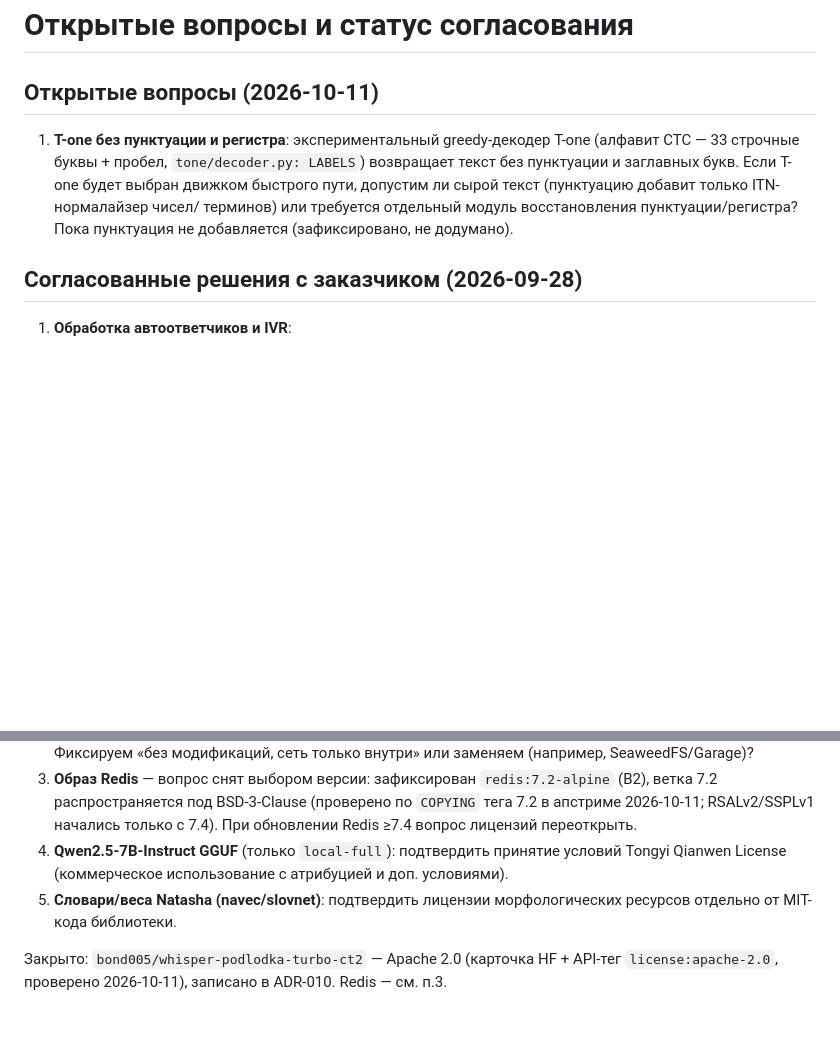
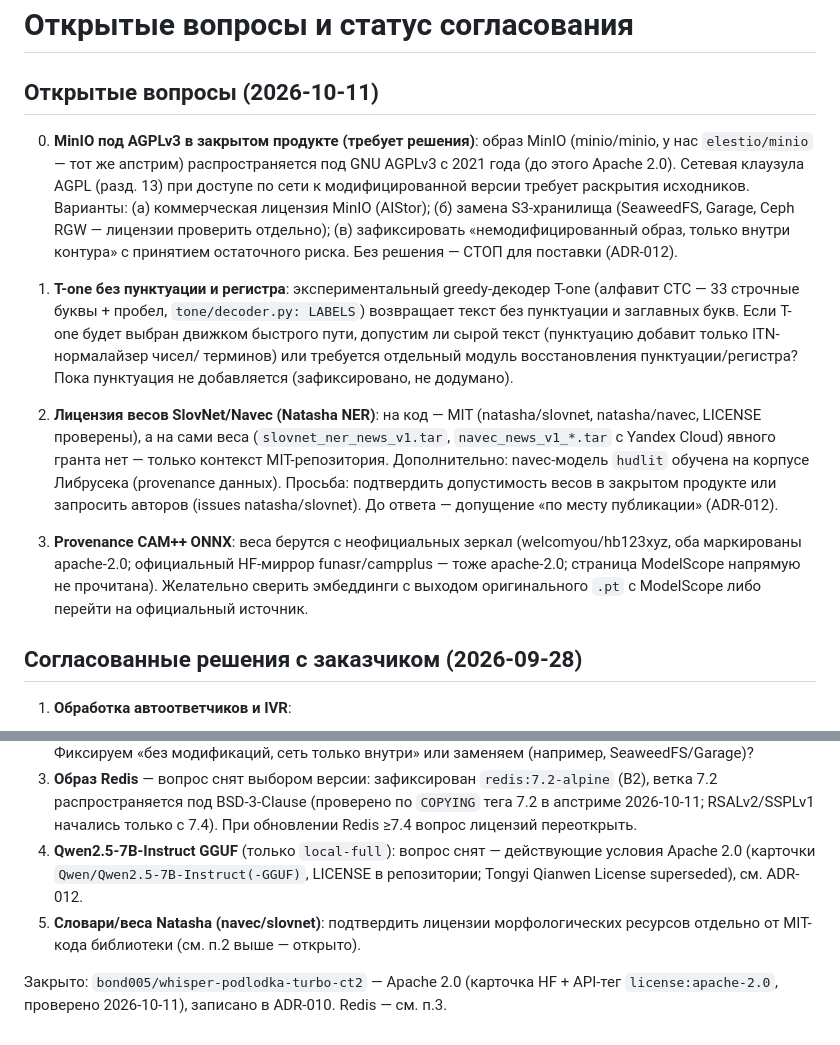
Before and after one commit to zetgame123/apc-speech, a Markdown page: docs/questions.md, 2 parts joined by grey strips. Drawn GitHub-style; blank space fills up the shorter version.

Commit message:
audit(licenses): ADR-012 таблица лицензий, вопросы MinIO/slovnet/CAM++

```diff
--- a/docs/questions.md
+++ b/docs/questions.md
@@ -1,6 +1,15 @@
 # Открытые вопросы и статус согласования
 
 ## Открытые вопросы (2026-10-11)
+
+0. **MinIO под AGPLv3 в закрытом продукте (требует решения)**: образ MinIO
+   (minio/minio, у нас `elestio/minio` — тот же апстрим) распространяется под
+   GNU AGPLv3 с 2021 года (до этого Apache 2.0). Сетевая клаузула AGPL (разд. 13)
+   при доступе по сети к модифицированной версии требует раскрытия исходников.
+   Варианты: (а) коммерческая лицензия MinIO (AIStor); (б) замена S3-хранилища
+   (SeaweedFS, Garage, Ceph RGW — лицензии проверить отдельно);
+   (в) зафиксировать «немодифицированный образ, только внутри контура» с
+   принятием остаточного риска. Без решения — СТОП для поставки (ADR-012).
 
 1. **T-one без пунктуации и регистра**: экспериментальный greedy-декодер T-one
    (алфавит CTC — 33 строчные буквы + пробел, `tone/decoder.py: LABELS`) возвращает
@@ -8,6 +17,20 @@
    пути, допустим ли сырой текст (пунктуацию добавит только ITN-нормалайзер чисел/
    терминов) или требуется отдельный модуль восстановления пунктуации/регистра?
    Пока пунктуация не добавляется (зафиксировано, не додумано).
+
+2. **Лицензия весов SlovNet/Navec (Natasha NER)**: на код — MIT
+   (natasha/slovnet, natasha/navec, LICENSE проверены), а на сами веса
+   (`slovnet_ner_news_v1.tar`, `navec_news_v1_*.tar` с Yandex Cloud) явного
+   гранта нет — только контекст MIT-репозитория. Дополнительно: navec-модель
+   `hudlit` обучена на корпусе Либрусека (provenance данных). Просьба:
+   подтвердить допустимость весов в закрытом продукте или запросить авторов
+   (issues natasha/slovnet). До ответа — допущение «по месту публикации» (ADR-012).
+
+3. **Provenance CAM++ ONNX**: веса берутся с неофициальных зеркал
+   (welcomyou/hb123xyz, оба маркированы apache-2.0; официальный HF-миррор
+   funasr/campplus — тоже apache-2.0; страница ModelScope напрямую не прочитана).
+   Желательно сверить эмбеддинги с выходом оригинального `.pt` с ModelScope
+   либо перейти на официальный источник.
 
 ## Согласованные решения с заказчиком (2026-09-28)
 
@@ -52,10 +75,11 @@
    ветка 7.2 распространяется под BSD-3-Clause (проверено по `COPYING` тега 7.2 в
    апстриме 2026-10-11; RSALv2/SSPLv1 начались только с 7.4). При обновлении Redis
    ≥7.4 вопрос лицензий переоткрыть.
-4. **Qwen2.5-7B-Instruct GGUF** (только `local-full`): подтвердить принятие условий
-   Tongyi Qianwen License (коммерческое использование с атрибуцией и доп. условиями).
+4. **Qwen2.5-7B-Instruct GGUF** (только `local-full`): вопрос снят — действующие
+   условия Apache 2.0 (карточки `Qwen/Qwen2.5-7B-Instruct(-GGUF)`, LICENSE в
+   репозитории; Tongyi Qianwen License superseded), см. ADR-012.
 5. **Словари/веса Natasha (navec/slovnet)**: подтвердить лицензии морфологических
-   ресурсов отдельно от MIT-кода библиотеки.
+   ресурсов отдельно от MIT-кода библиотеки (см. п.2 выше — открыто).
 
 Закрыто: `bond005/whisper-podlodka-turbo-ct2` — Apache 2.0 (карточка HF + API-тег
 `license:apache-2.0`, проверено 2026-10-11), записано в ADR-010. Redis — см. п.3.
```
Also changed, not shown: docs/decisions.md (+28 -0 lines).
